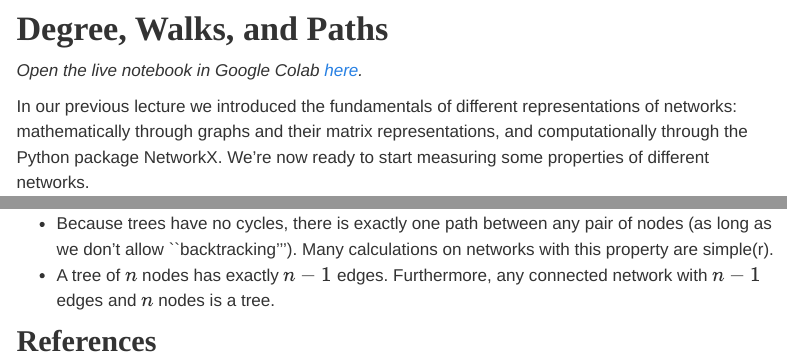
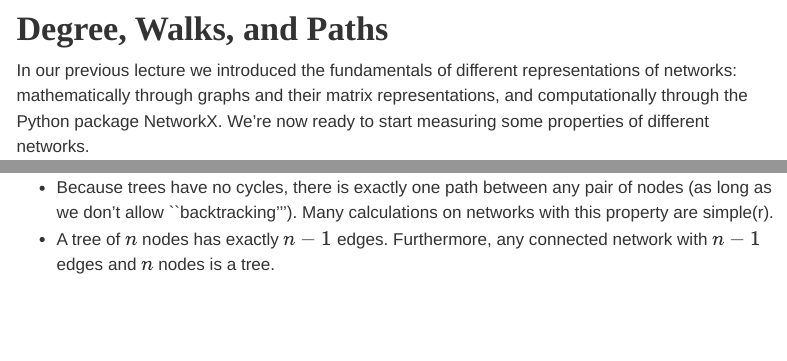
Before and after one commit to network-science-notes/network-science-notes.github.io, a Quarto document (source/02-degree-walks-paths.qmd): the page in a window 1100 px wide, from its top, and a second part further down, joined at a grey line. Rendered offline with R 4.5, knitr and Pandoc in place of Quarto, with nearby package versions; menus at the side of the page are left out; long lines of code are wrapped.

Commit message:
touch up degree walks paths

```diff
--- a/_quarto-preview.yml
+++ b/_quarto-preview.yml
@@ -4,7 +4,7 @@ book:
     - part: "Network Fundamentals"
       chapters:
         - source/01-networkrepresentations.qmd
-        - source/02-networkmeasures.qmd
+        - source/02-degree-walks-paths.qmd
     - part: "Measuring Networks"
       chapters:
         - source/02-degree-walks-paths.qmd
--- a/source/02-degree-walks-paths.qmd
+++ b/source/02-degree-walks-paths.qmd
@@ -5,8 +5,6 @@ jupyter: python3
 ---
 
 # Degree, Walks, and Paths
-
-*Open the live notebook in Google Colab [here](https://colab.research.google.com/github/network-science-notes/network-science-notes.github.io/blob/main/docs/live-notebooks/02-degree-walks-paths.ipynb).*
 
 In our previous lecture we introduced the fundamentals of different representations of networks: mathematically through graphs and their matrix representations, and computationally through the Python package NetworkX. We're now ready to start measuring some properties of different networks.
 
@@ -457,5 +455,3 @@ Trees play important roles, especially in math and computer science. Trees have
 
 - Because trees have no cycles, there is exactly one path between any pair of nodes (as long as we don't allow ``backtracking'''). Many calculations on networks with this property are simple(r).
 - A tree of $n$ nodes has exactly $n-1$ edges. Furthermore, any connected network with $n-1$ edges and $n$ nodes is a tree.
-
-## References
```
Also changed, not shown: docs/search.json, 16 other files.
